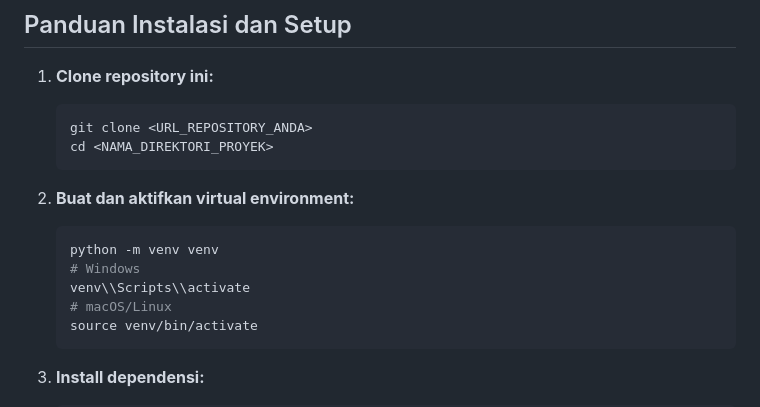
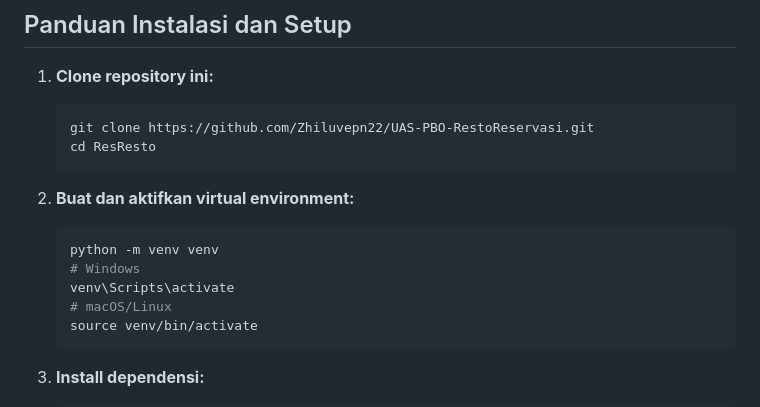
Before and after one commit to Zhiluvepn22/UAS-PBO-RestoReservasi, a Markdown page: README.md, the part around the change. Rendered like a GitHub page.

````diff
--- a/README.md
+++ b/README.md
@@ -25,15 +25,15 @@ ResResto adalah aplikasi web yang dibangun menggunakan Django untuk mengelola re
 
 1.  **Clone repository ini:**
     ```bash
-    git clone <URL_REPOSITORY_ANDA>
-    cd <NAMA_DIREKTORI_PROYEK>
+    git clone https://github.com/Zhiluvepn22/UAS-PBO-RestoReservasi.git
+    cd ResResto
     ```
 
 2.  **Buat dan aktifkan virtual environment:**
     ```bash
     python -m venv venv
     # Windows
-    venv\\Scripts\\activate
+    venv\Scripts\activate
     # macOS/Linux
     source venv/bin/activate
     ```
````
